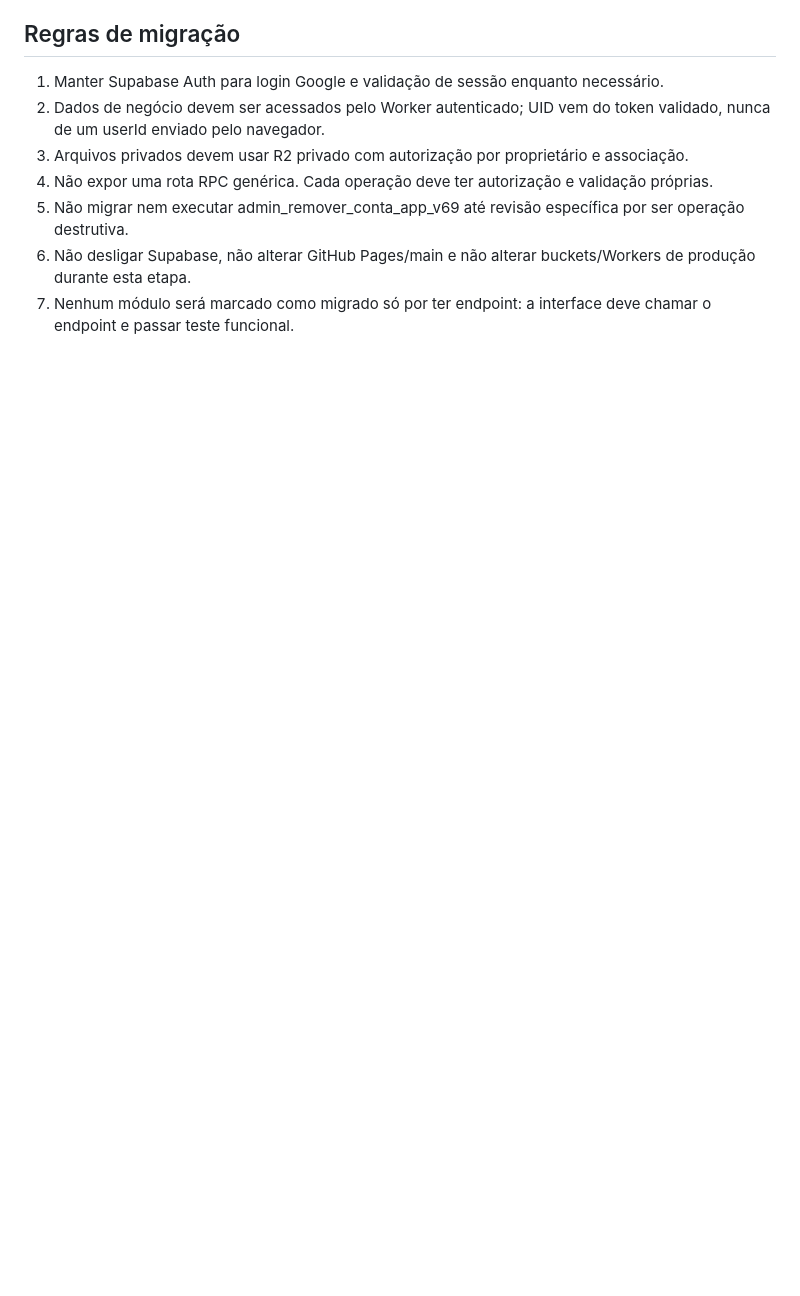
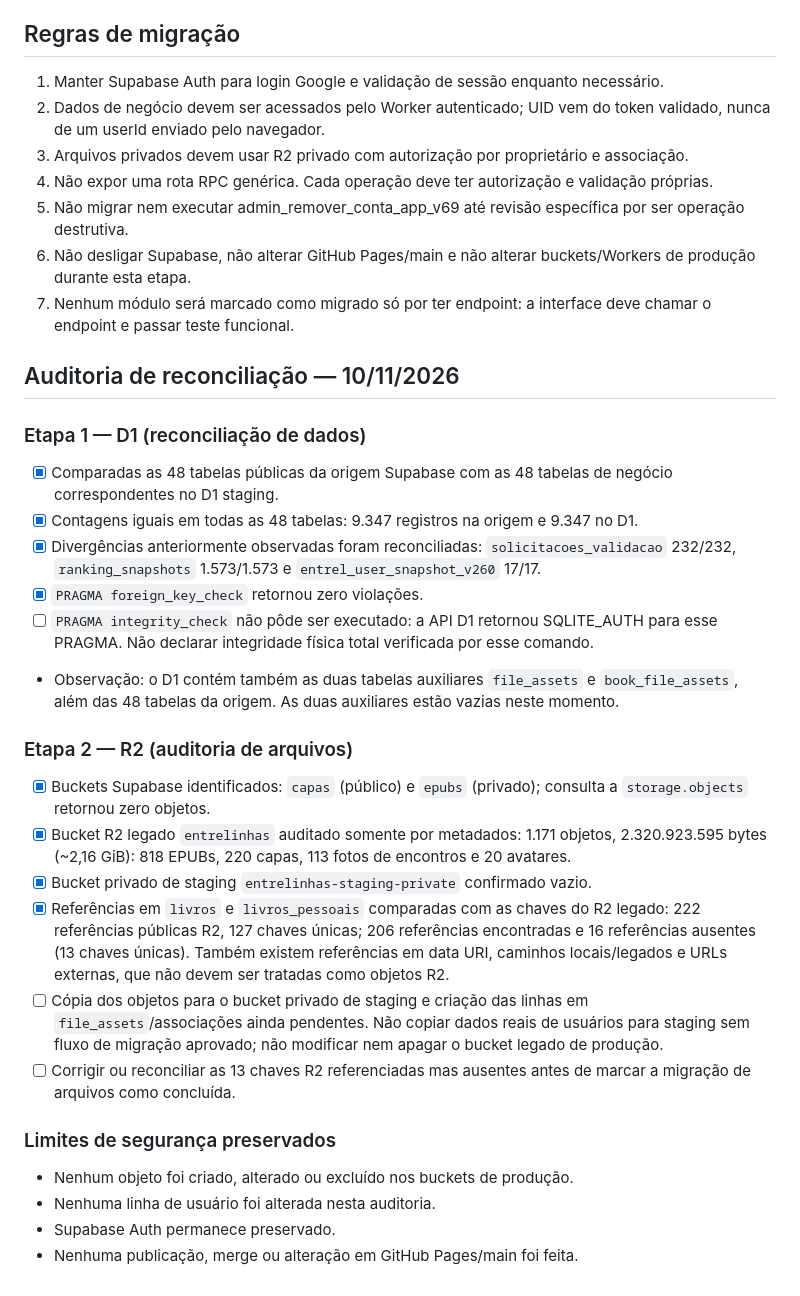
Before and after one commit to lucasviniciusfk-dot/EntreLinhas, a Markdown page: cloudflare/MIGRATION_INVENTORY.md, the part around the change. Drawn GitHub-style; blank space fills up the shorter version.

Commit message:
docs: registrar reconciliação D1 e auditoria R2

```diff
--- a/cloudflare/MIGRATION_INVENTORY.md
+++ b/cloudflare/MIGRATION_INVENTORY.md
@@ -78,3 +78,28 @@ Contagens são ocorrências aproximadas de .from('nome') no HTML; incluem opera
 5. Não migrar nem executar admin_remover_conta_app_v69 até revisão específica por ser operação destrutiva.
 6. Não desligar Supabase, não alterar GitHub Pages/main e não alterar buckets/Workers de produção durante esta etapa.
 7. Nenhum módulo será marcado como migrado só por ter endpoint: a interface deve chamar o endpoint e passar teste funcional.
+
+
+## Auditoria de reconciliação — 10/11/2026
+
+### Etapa 1 — D1 (reconciliação de dados)
+- [x] Comparadas as 48 tabelas públicas da origem Supabase com as 48 tabelas de negócio correspondentes no D1 staging.
+- [x] Contagens iguais em todas as 48 tabelas: 9.347 registros na origem e 9.347 no D1.
+- [x] Divergências anteriormente observadas foram reconciliadas: `solicitacoes_validacao` 232/232, `ranking_snapshots` 1.573/1.573 e `entrel_user_snapshot_v260` 17/17.
+- [x] `PRAGMA foreign_key_check` retornou zero violações.
+- [ ] `PRAGMA integrity_check` não pôde ser executado: a API D1 retornou SQLITE_AUTH para esse PRAGMA. Não declarar integridade física total verificada por esse comando.
+- Observação: o D1 contém também as duas tabelas auxiliares `file_assets` e `book_file_assets`, além das 48 tabelas da origem. As duas auxiliares estão vazias neste momento.
+
+### Etapa 2 — R2 (auditoria de arquivos)
+- [x] Buckets Supabase identificados: `capas` (público) e `epubs` (privado); consulta a `storage.objects` retornou zero objetos.
+- [x] Bucket R2 legado `entrelinhas` auditado somente por metadados: 1.171 objetos, 2.320.923.595 bytes (~2,16 GiB): 818 EPUBs, 220 capas, 113 fotos de encontros e 20 avatares.
+- [x] Bucket privado de staging `entrelinhas-staging-private` confirmado vazio.
+- [x] Referências em `livros` e `livros_pessoais` comparadas com as chaves do R2 legado: 222 referências públicas R2, 127 chaves únicas; 206 referências encontradas e 16 referências ausentes (13 chaves únicas). Também existem referências em data URI, caminhos locais/legados e URLs externas, que não devem ser tratadas como objetos R2.
+- [ ] Cópia dos objetos para o bucket privado de staging e criação das linhas em `file_assets`/associações ainda pendentes. Não copiar dados reais de usuários para staging sem fluxo de migração aprovado; não modificar nem apagar o bucket legado de produção.
+- [ ] Corrigir ou reconciliar as 13 chaves R2 referenciadas mas ausentes antes de marcar a migração de arquivos como concluída.
+
+### Limites de segurança preservados
+- Nenhum objeto foi criado, alterado ou excluído nos buckets de produção.
+- Nenhuma linha de usuário foi alterada nesta auditoria.
+- Supabase Auth permanece preservado.
+- Nenhuma publicação, merge ou alteração em GitHub Pages/main foi feita.
```
